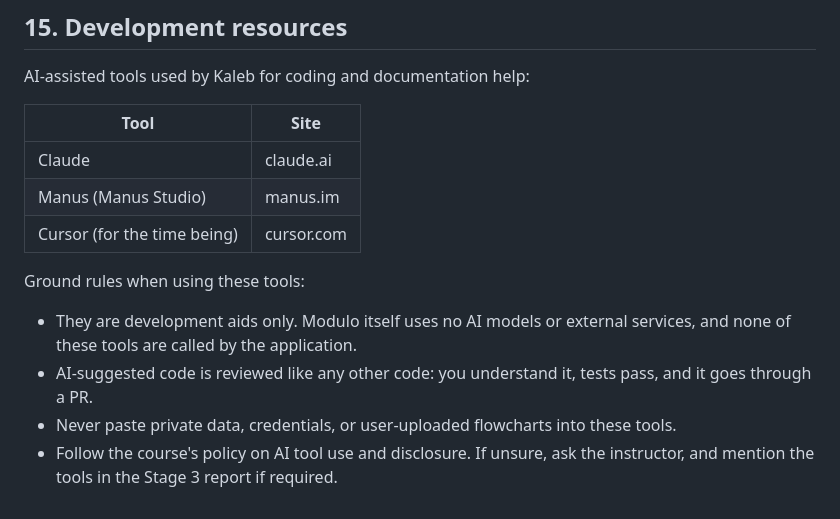
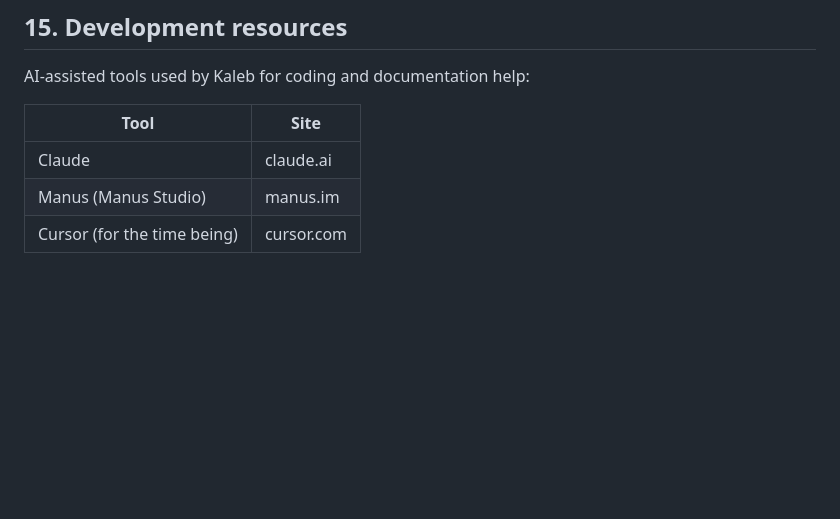
Before and after one commit to keeganirish/modulo, a Markdown page: CONTRIBUTING.md, the part around the change. Drawn GitHub-style; blank space fills up the shorter version.

```diff
--- a/CONTRIBUTING.md
+++ b/CONTRIBUTING.md
@@ -335,10 +335,3 @@ AI-assisted tools used by Kaleb for coding and documentation help:
 | Claude | claude.ai |
 | Manus (Manus Studio) | manus.im |
 | Cursor (for the time being) | cursor.com |
-
-Ground rules when using these tools:
-
-- They are development aids only. Modulo itself uses no AI models or external services, and none of these tools are called by the application.
-- AI-suggested code is reviewed like any other code: you understand it, tests pass, and it goes through a PR.
-- Never paste private data, credentials, or user-uploaded flowcharts into these tools.
-- Follow the course's policy on AI tool use and disclosure. If unsure, ask the instructor, and mention the tools in the Stage 3 report if required.
```
